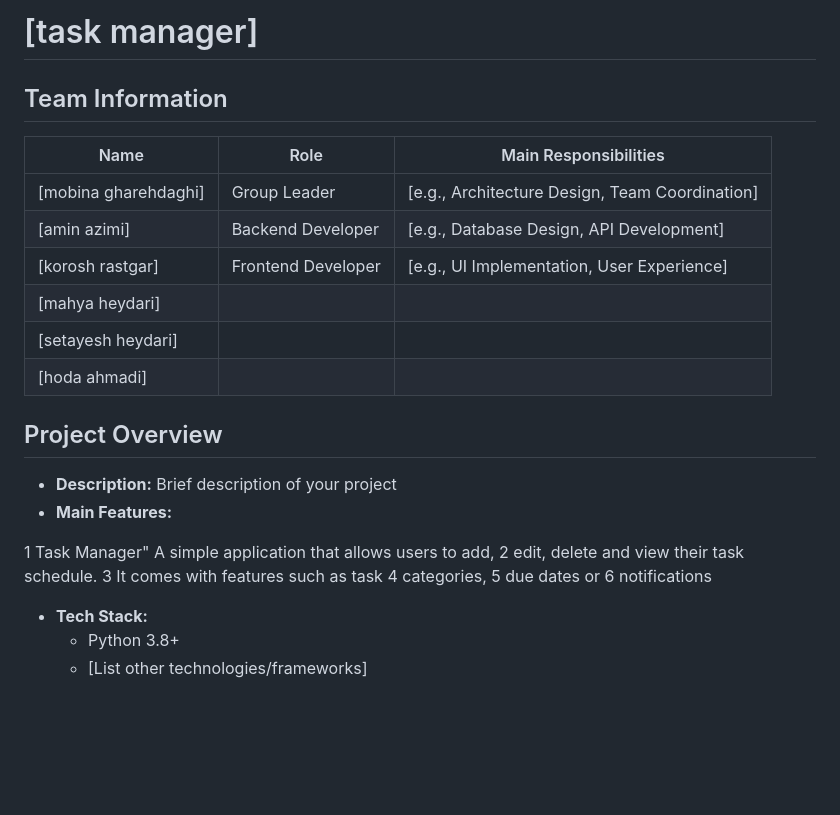
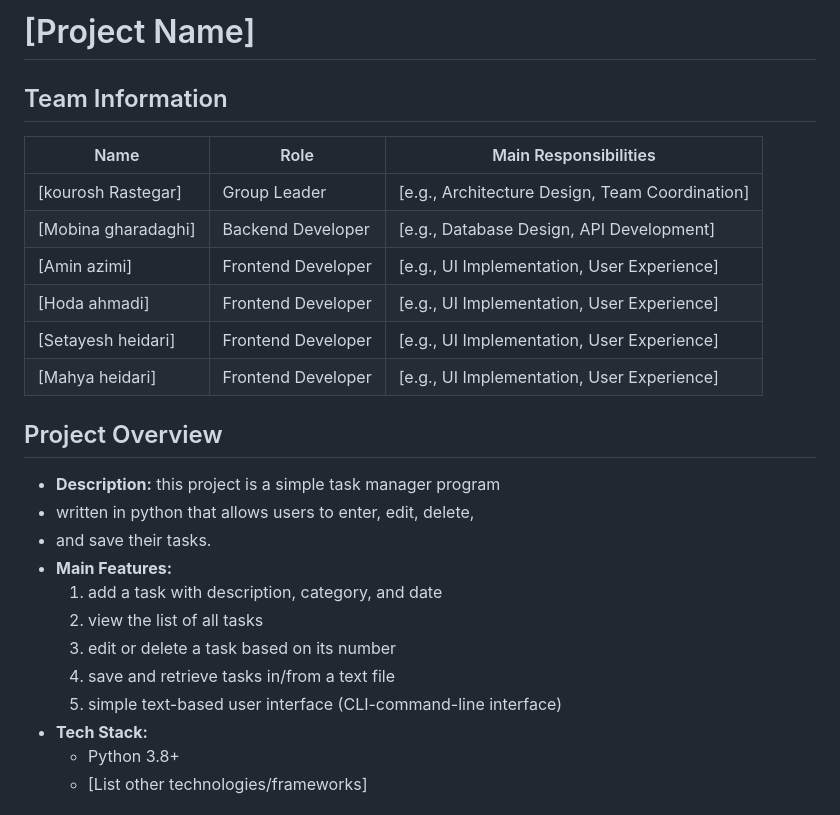
Before and after one commit to AdvancedPythonClass2025/Final-Projects, a Markdown page: Group-2/README.md, the part around one of its changes. Rendered like a GitHub page; blank space fills up the shorter version.

```diff
--- a/Group-2/README.md
+++ b/Group-2/README.md
@@ -1,28 +1,25 @@
-# [task manager]
+# [Project Name]
 
 ## Team Information
 | Name | Role | Main Responsibilities |
 |------|------|---------------------|
-| [mobina gharehdaghi] | Group Leader | [e.g., Architecture Design, Team Coordination] |
-| [amin azimi] | Backend Developer | [e.g., Database Design, API Development] |
-| [korosh rastgar] | Frontend Developer | [e.g., UI Implementation, User Experience] |
-| [mahya heydari]
-| [setayesh heydari]
-| [hoda ahmadi]
+| [kourosh Rastegar] | Group Leader | [e.g., Architecture Design, Team Coordination] |
+| [Mobina gharadaghi] | Backend Developer | [e.g., Database Design, API Development] |
+| [Amin azimi] | Frontend Developer | [e.g., UI Implementation, User Experience] |
+| [Hoda ahmadi] | Frontend Developer | [e.g., UI Implementation, User Experience] |
+| [Setayesh heidari] | Frontend Developer | [e.g., UI Implementation, User Experience] |
+| [Mahya heidari] | Frontend Developer | [e.g., UI Implementation, User Experience] |
+
 ## Project Overview
-- **Description:** Brief description of your project
+- **Description:** this project is a simple task manager program
+- written in python that allows users to enter, edit, delete,
+- and save their tasks.
 - **Main Features:**
-
-1 Task Manager"
-A simple application that allows users to add,
-2 edit, delete
-and view their task schedule.
-3 It comes with features such as task
-4 categories,
-5 due dates or
-6 notifications
-
-
+  1. add a task with description, category, and date
+  2. view the list of all tasks
+  3. edit or delete a task based on its number
+  4. save and retrieve tasks in/from a text file
+  5. simple text-based user interface (CLI-command-line interface)
 - **Tech Stack:**
   - Python 3.8+
   - [List other technologies/frameworks]
```
Also changed, not shown: other parts of Group-2/README.md (+0 -55 lines).
